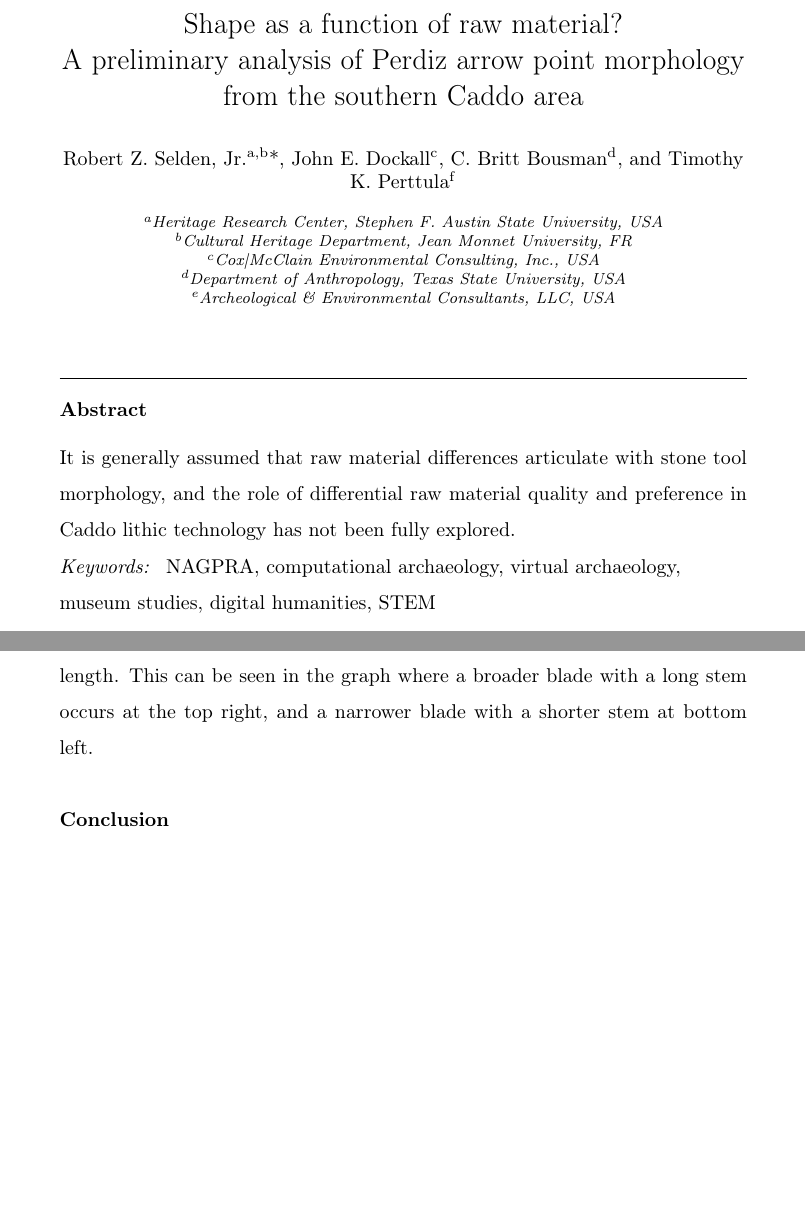
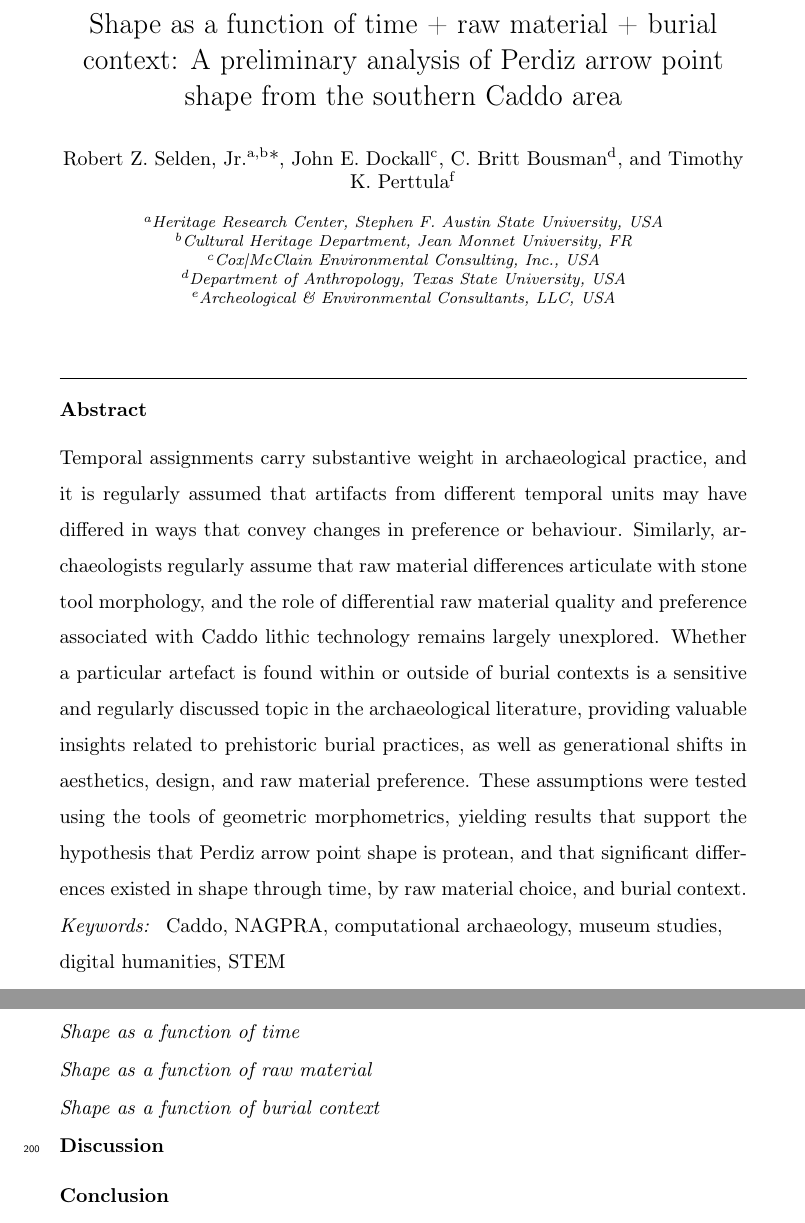
Before and after one commit to aksel-blaise/perdiz-manu, a LaTeX paper (elsarticle-template.tex): two parts of pages 1 and 9 of 10 before the commit and two parts of pages 1 and 10 of 11 after it, joined at a grey line, cut so that both start at the same text, the shorter picture padded with empty space. Compiled offline with pdfLaTeX.

Commit message:
<edit abstract>

```diff
--- a/elsarticle-template.tex
+++ b/elsarticle-template.tex
@@ -11,7 +11,7 @@
 \usepackage{lineno,hyperref}
 \modulolinenumbers[5]
 
-\journal{Advances in Archaeological Practice}
+\journal{Science \& Technology of Archaeological Research}
 
 %%%%%%%%%%%%%%%%%%%%%%%
 %% Elsevier bibliography styles
@@ -24,8 +24,7 @@
 
 \begin{frontmatter}
 
-\title{Shape as a function of raw material?\\ A preliminary analysis of Perdiz arrow point morphology from the southern Caddo area}
-
+\title{Shape as a function of time + raw material + burial context: A preliminary analysis of Perdiz arrow point shape from the southern Caddo area}
 
 %% Group authors per affiliation:
 \author{Robert Z. Selden, Jr.\textsuperscript{a,b}*, John E. Dockall\textsuperscript{c}, C. Britt Bousman\textsuperscript{d}, and Timothy K. Perttula\textsuperscript{f}}
@@ -37,11 +36,11 @@
 \cortext[cor1]{Corresponding author, Robert Z. Selden, Jr. (zselden@sfasu.edu)}
 
 \begin{abstract}
-It is generally assumed that raw material differences articulate with stone tool morphology, and the role of differential raw material quality and preference in Caddo lithic technology has not been fully explored.
+Temporal assignments carry substantive weight in archaeological practice, and it is regularly assumed that artifacts from different temporal units may have differed in ways that convey changes in preference or behaviour. Similarly, archaeologists regularly assume that raw material differences articulate with stone tool morphology, and the role of differential raw material quality and preference associated with Caddo lithic technology remains largely unexplored. Whether a particular artefact is found within or outside of burial contexts is a sensitive and regularly discussed topic in the archaeological literature, providing valuable insights related to prehistoric burial practices, as well as generational shifts in aesthetics, design, and raw material preference. These assumptions were tested using the tools of geometric morphometrics, yielding results that support the hypothesis that Perdiz arrow point shape is protean, and that significant differences existed in shape through time, by raw material choice, and burial context.
 \end{abstract}
 
 \begin{keyword}
-NAGPRA, computational archaeology, virtual archaeology, museum studies, digital humanities, STEM
+Caddo, NAGPRA, computational archaeology, museum studies, digital humanities, STEM
 \end{keyword}
 
 \end{frontmatter}
@@ -128,5 +127,21 @@ Two-dimensional (2D) images of the Perdiz arrow points were collected at a 600dp
 
-An exploratory measure (EFA-PCA) was employed to assess variability among the raw materials (Figure gm1). The primary differences among PC1 occur most notably in blade width, while differences in PC2 relate most readily to stem length. This can be seen in the graph where a broader blade with a long stem occurs at the top right, and a narrower blade with a shorter stem at bottom left.
+The \textit{calibrate harmonic power function} was used to identify the number of harmonics necessary to capture Perdiz point shape (Bonhomme, et al. 2014), whereby 11 harmonics were retained to achieve 99 percent harmonic power. An exploratory measure (EFA-PCA) was employed to assess variability among the raw materials, and the contribution of each PC remains constant throughout the subsequent figures (Figure gm1). The principal differences among PC1 occur in blade width, while those in PC2 relate most readily with stem length.
+
+\subsubsection*{Shape as a function of time}
+
+
+\subsubsection*{Shape as a function of raw material}
+
+
+
+
+\subsubsection*{Shape as a function of burial context}
+
+
+
+\section*{Discussion}
+
+
 
 \section*{Conclusion}
 
```
Also changed, not shown: elsarticle-template.tex (16 more changed lines).
